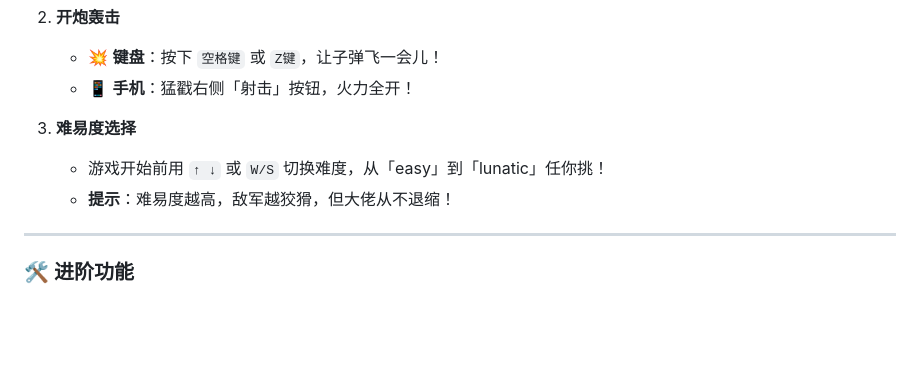
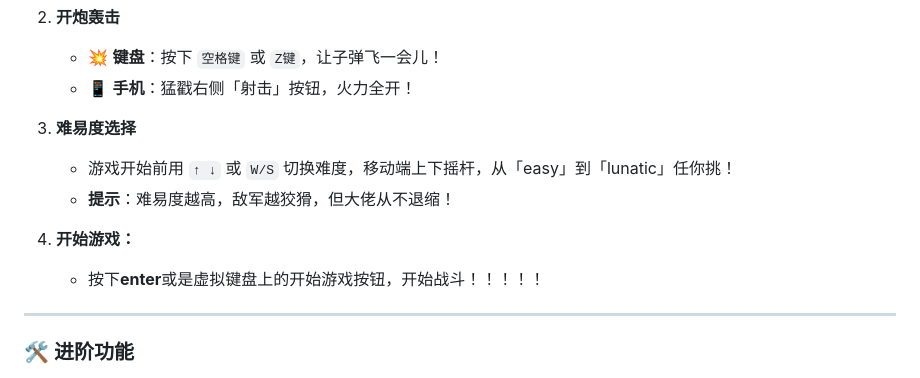
Before and after one commit to diyiliumin/ayatank, a Markdown page: README.md, the part around the change. Rendered like a GitHub page; blank space fills up the shorter version.

```diff
--- a/README.md
+++ b/README.md
@@ -18,8 +18,11 @@
    - 📱 **手机**：猛戳右侧「射击」按钮，火力全开！
 
 3. **难易度选择**
-   - 游戏开始前用 `↑ ↓` 或 `W/S` 切换难度，从「easy」到「lunatic」任你挑！
+   - 游戏开始前用 `↑ ↓` 或 `W/S` 切换难度，移动端上下摇杆，从「easy」到「lunatic」任你挑！
    - **提示**：难易度越高，敌军越狡猾，但大佬从不退缩！
+
+4. **开始游戏：**
+   - 按下**enter**或是虚拟键盘上的开始游戏按钮，开始战斗！！！！！
 
 ---
 
```
